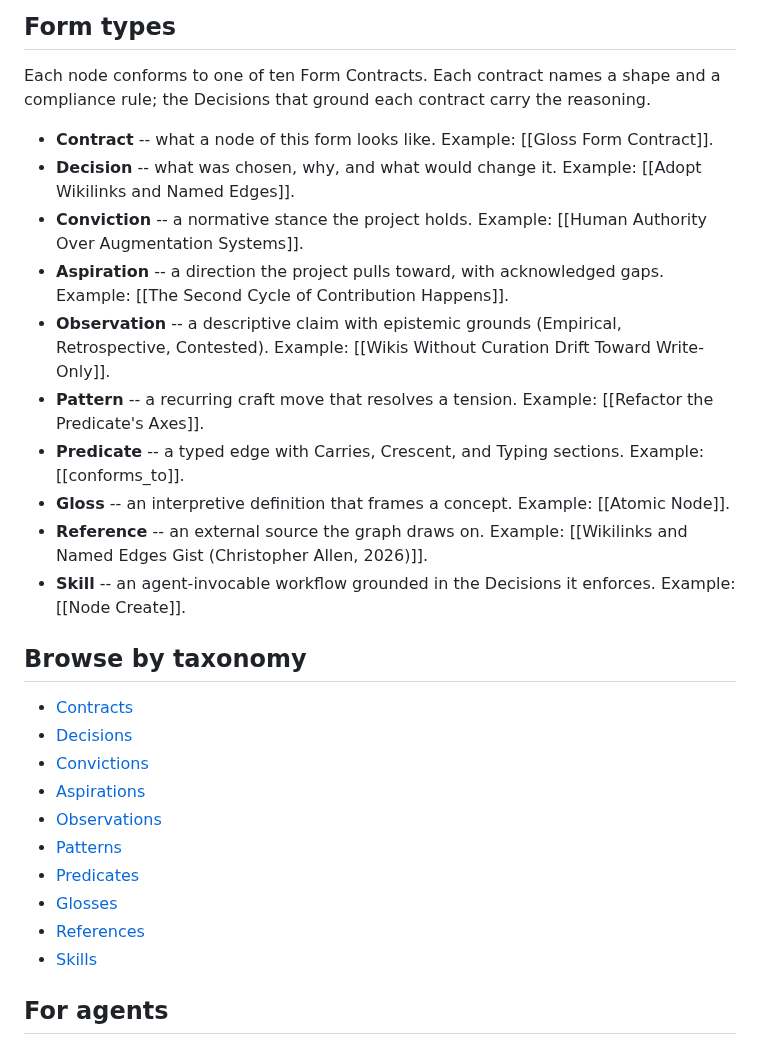
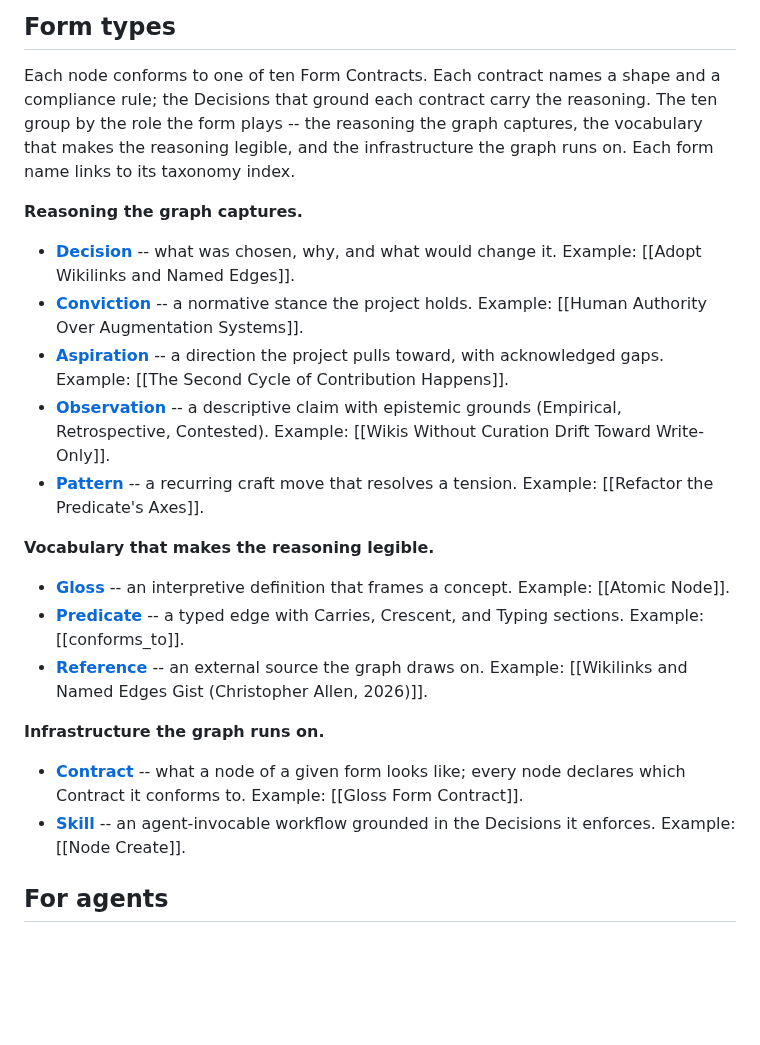
Before and after one commit to ChristopherA/DeepContext.com, a Markdown page: landing.md, the part around the change. Rendered like a GitHub page; blank space fills up the shorter version.

Commit message:
Regroup landing Form types; drop redundant Browse by taxonomy
Two fixes driven by the ten-forms-now problem the old layout did
not anticipate.

First: the Form types list had the ten forms in a flat sequence
whose ordering once told a story (starting from Contract as the
meta-form, then Decision / Conviction / Aspiration / Observation
as reasoning forms, then Pattern, then the vocabulary forms). Skill
was appended at the end without updating the story. With ten items
the flat list no longer teaches -- it just enumerates.

Regroup into three subsections naming the role each form plays:

- Reasoning the graph captures (Decision, Conviction, Aspiration,
  Observation, Pattern) -- the five forms that carry claims and
  commitments the graph exists to hold.
- Vocabulary that makes the reasoning legible (Gloss, Predicate,
  Reference) -- the three forms that define terms, typed edges,
  and external sources the reasoning draws on.
- Infrastructure the graph runs on (Contract, Skill) -- the two
  forms that specify node shape and agent operations rather than
  making claims about the world.

Second: each form name is now a markdown link to its taxonomy
index. The Browse by taxonomy section listed the ten taxonomy
URLs in a flat list redundant with the new links in Form types;
drop it.

The For agents, About this repository, and How to contribute
sections are unchanged.

Signed-off-by: Christopher Allen <ChristopherA@LifeWithAlacrity.com>

```diff
--- a/landing.md
+++ b/landing.md
@@ -219,31 +219,28 @@ reader can see where the graph ends.
 
 Each node conforms to one of ten Form Contracts. Each contract names a shape
 and a compliance rule; the Decisions that ground each contract carry the
-reasoning.
+reasoning. The ten group by the role the form plays -- the reasoning the graph
+captures, the vocabulary that makes the reasoning legible, and the
+infrastructure the graph runs on. Each form name links to its taxonomy index.
 
-- **Contract** -- what a node of this form looks like. Example: [[Gloss Form Contract]].
-- **Decision** -- what was chosen, why, and what would change it. Example: [[Adopt Wikilinks and Named Edges]].
-- **Conviction** -- a normative stance the project holds. Example: [[Human Authority Over Augmentation Systems]].
-- **Aspiration** -- a direction the project pulls toward, with acknowledged gaps. Example: [[The Second Cycle of Contribution Happens]].
-- **Observation** -- a descriptive claim with epistemic grounds (Empirical, Retrospective, Contested). Example: [[Wikis Without Curation Drift Toward Write-Only]].
-- **Pattern** -- a recurring craft move that resolves a tension. Example: [[Refactor the Predicate's Axes]].
-- **Predicate** -- a typed edge with Carries, Crescent, and Typing sections. Example: [[conforms_to]].
-- **Gloss** -- an interpretive definition that frames a concept. Example: [[Atomic Node]].
-- **Reference** -- an external source the graph draws on. Example: [[Wikilinks and Named Edges Gist (Christopher Allen, 2026)]].
-- **Skill** -- an agent-invocable workflow grounded in the Decisions it enforces. Example: [[Node Create]].
+**Reasoning the graph captures.**
 
-## Browse by taxonomy
+- **[Decision](/nodes/decisions/)** -- what was chosen, why, and what would change it. Example: [[Adopt Wikilinks and Named Edges]].
+- **[Conviction](/nodes/convictions/)** -- a normative stance the project holds. Example: [[Human Authority Over Augmentation Systems]].
+- **[Aspiration](/nodes/aspirations/)** -- a direction the project pulls toward, with acknowledged gaps. Example: [[The Second Cycle of Contribution Happens]].
+- **[Observation](/nodes/observations/)** -- a descriptive claim with epistemic grounds (Empirical, Retrospective, Contested). Example: [[Wikis Without Curation Drift Toward Write-Only]].
+- **[Pattern](/nodes/patterns/)** -- a recurring craft move that resolves a tension. Example: [[Refactor the Predicate's Axes]].
 
-- [Contracts](/nodes/contracts/)
-- [Decisions](/nodes/decisions/)
-- [Convictions](/nodes/convictions/)
-- [Aspirations](/nodes/aspirations/)
-- [Observations](/nodes/observations/)
-- [Patterns](/nodes/patterns/)
-- [Predicates](/nodes/predicates/)
-- [Glosses](/nodes/glosses/)
-- [References](/nodes/references/)
-- [Skills](/nodes/skills/)
+**Vocabulary that makes the reasoning legible.**
+
+- **[Gloss](/nodes/glosses/)** -- an interpretive definition that frames a concept. Example: [[Atomic Node]].
+- **[Predicate](/nodes/predicates/)** -- a typed edge with Carries, Crescent, and Typing sections. Example: [[conforms_to]].
+- **[Reference](/nodes/references/)** -- an external source the graph draws on. Example: [[Wikilinks and Named Edges Gist (Christopher Allen, 2026)]].
+
+**Infrastructure the graph runs on.**
+
+- **[Contract](/nodes/contracts/)** -- what a node of a given form looks like; every node declares which Contract it conforms to. Example: [[Gloss Form Contract]].
+- **[Skill](/nodes/skills/)** -- an agent-invocable workflow grounded in the Decisions it enforces. Example: [[Node Create]].
 
 ## For agents
 
```
